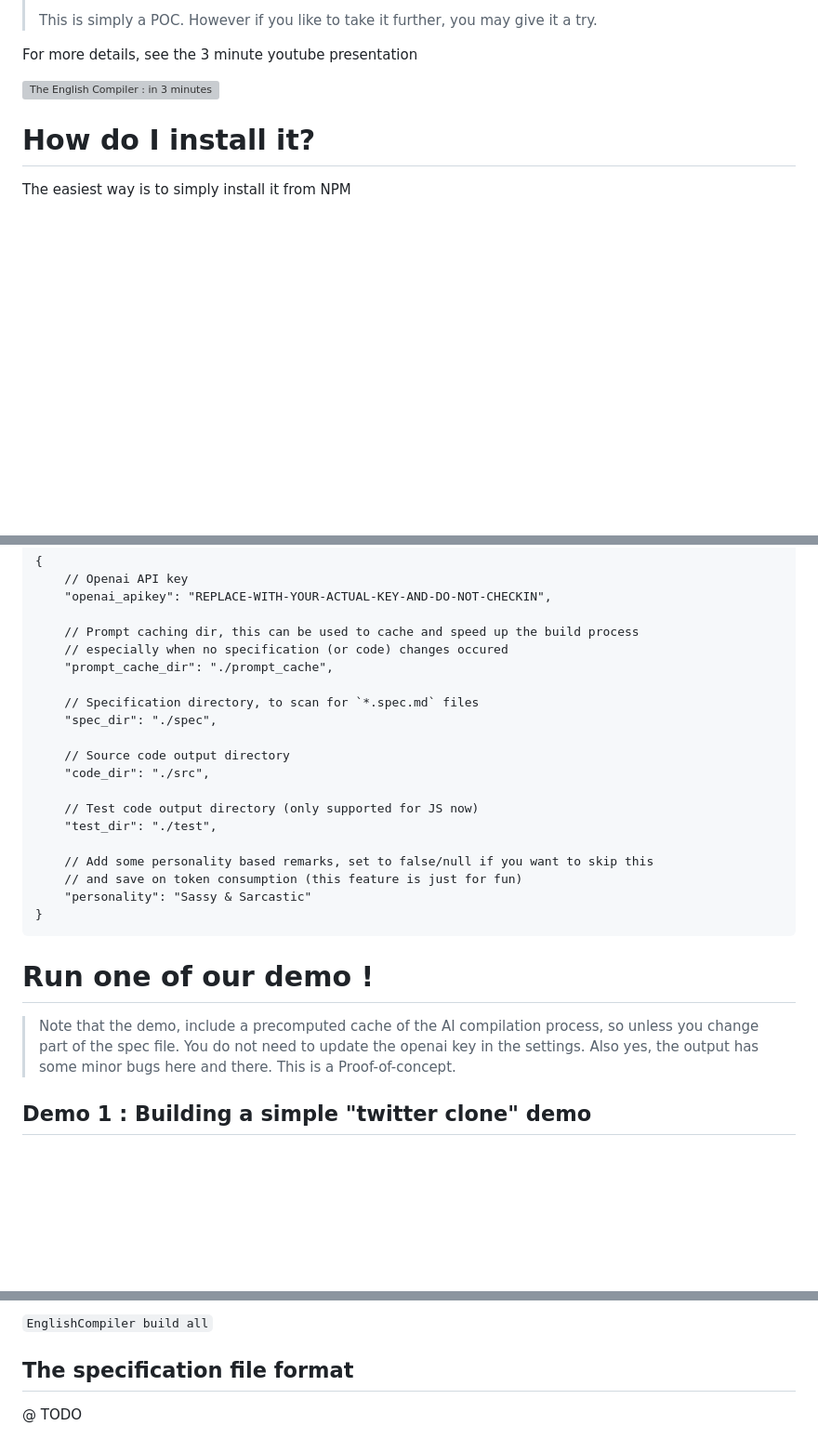
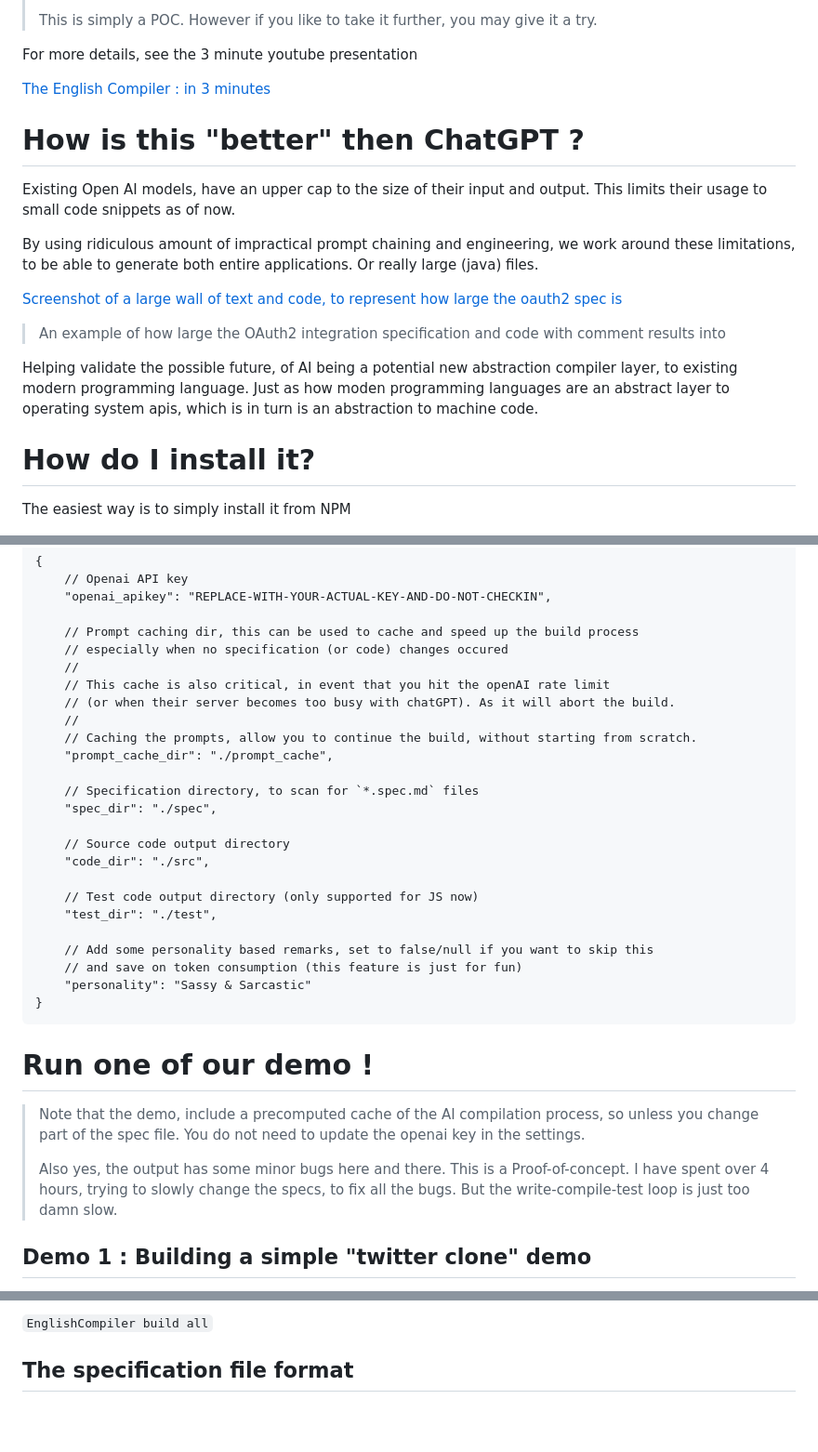
Before and after one commit to uilicious/english-compiler, a Markdown page: README.md, 3 parts joined by grey strips. Shown: that part at 93% size. Rendered like a GitHub page; blank space fills up the shorter version; grey boxes are pictures that could not be loaded.

````diff
--- a/README.md
+++ b/README.md
@@ -14,7 +14,21 @@ So what if, instead of writing code from functional specs, we simply compile it
 
 For more details, see the 3 minute youtube presentation
 
-[![The English Compiler : in 3 minutes](https://img.youtube.com/vi/hdPG-avfpZo/maxresdefault.jpg)](https://www.youtube.com/watch?v=hdPG-avfpZo)
+[The English Compiler : in 3 minutes](https://www.youtube.com/watch?v=hdPG-avfpZo)
+
+# How is this "better" then ChatGPT ?
+
+Existing Open AI models, have an upper cap to the size of their input and output.
+This limits their usage to small code snippets as of now.
+
+By using ridiculous amount of impractical prompt chaining and engineering, we work around these limitations, to be able to generate both entire applications.
+Or really large (java) files.
+
+[Screenshot of a large wall of text and code, to represent how large the oauth2 spec is](./notes/imgs/oauth2-spec-and-code.png)
+> An example of how large the OAuth2 integration specification and code with comment results into
+
+Helping validate the possible future, of AI being a potential new abstraction compiler layer, to existing modern programming language.
+Just as how moden programming languages are an abstract layer to operating system apis, which is in turn is an abstraction to machine code.
 
 # How do I install it?
 
@@ -39,6 +53,11 @@ The following is an example of the settings
 
 	// Prompt caching dir, this can be used to cache and speed up the build process
 	// especially when no specification (or code) changes occured
+	//
+	// This cache is also critical, in event that you hit the openAI rate limit
+	// (or when their server becomes too busy with chatGPT). As it will abort the build.
+	//
+	// Caching the prompts, allow you to continue the build, without starting from scratch.
 	"prompt_cache_dir": "./prompt_cache",
 
 	// Specification directory, to scan for `*.spec.md` files
@@ -55,10 +74,13 @@ The following is an example of the settings
 	"personality": "Sassy & Sarcastic"
 }
 ```
+
 # Run one of our demo !
 
 > Note that the demo, include a precomputed cache of the AI compilation process, so unless you change part of the spec file. You do not need to update the openai key in the settings.
+>
 > Also yes, the output has some minor bugs here and there. This is a Proof-of-concept.
+> I have spent over 4 hours, trying to slowly change the specs, to fix all the bugs. But the write-compile-test loop is just too damn slow.
 
 ## Demo 1 : Building a simple "twitter clone" demo
 
@@ -101,5 +123,3 @@ Go into the `demo/java-class` folder
 `EnglishCompiler build all`
 
 ## The specification file format
-
-@ TODO
````
Also changed, not shown: notes/imgs/oauth2-spec-and-code.png (added).
